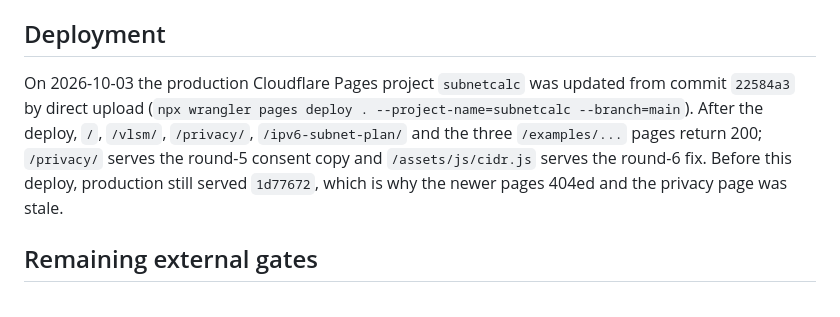
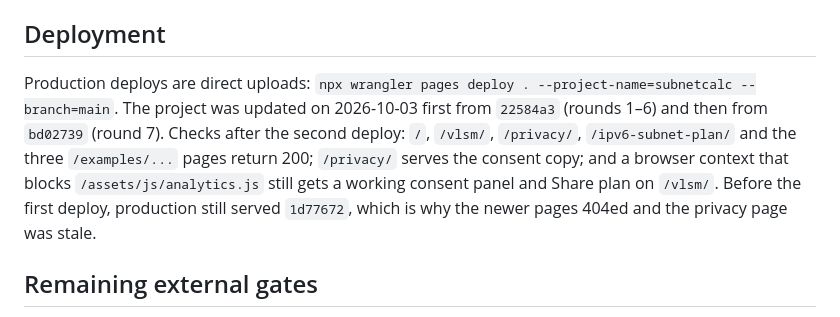
Before and after one commit to heymi/Subnetcalc, a Markdown page: VERIFICATION.md, the part around the change. Drawn GitHub-style.

Commit message:
Record the round-7 production deploy

```diff
--- a/VERIFICATION.md
+++ b/VERIFICATION.md
@@ -200,12 +200,13 @@ Full Lighthouse JSON reports and browser logs are saved outside the deploy root
 
 ## Deployment
 
-On 2026-10-03 the production Cloudflare Pages project `subnetcalc` was updated from commit
-`22584a3` by direct upload (`npx wrangler pages deploy . --project-name=subnetcalc --branch=main`).
-After the deploy, `/`, `/vlsm/`, `/privacy/`, `/ipv6-subnet-plan/` and the three `/examples/...`
-pages return 200; `/privacy/` serves the round-5 consent copy and `/assets/js/cidr.js` serves the
-round-6 fix. Before this deploy, production still served `1d77672`, which is why the newer pages
-404ed and the privacy page was stale.
+Production deploys are direct uploads: `npx wrangler pages deploy . --project-name=subnetcalc
+--branch=main`. The project was updated on 2026-10-03 first from `22584a3` (rounds 1–6) and then
+from `bd02739` (round 7). Checks after the second deploy: `/`, `/vlsm/`, `/privacy/`,
+`/ipv6-subnet-plan/` and the three `/examples/...` pages return 200; `/privacy/` serves the
+consent copy; and a browser context that blocks `/assets/js/analytics.js` still gets a working
+consent panel and Share plan on `/vlsm/`. Before the first deploy, production still served
+`1d77672`, which is why the newer pages 404ed and the privacy page was stale.
 
 ## Remaining external gates
 
```
